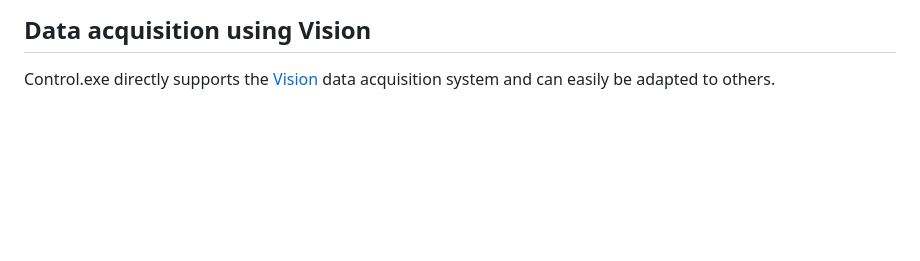
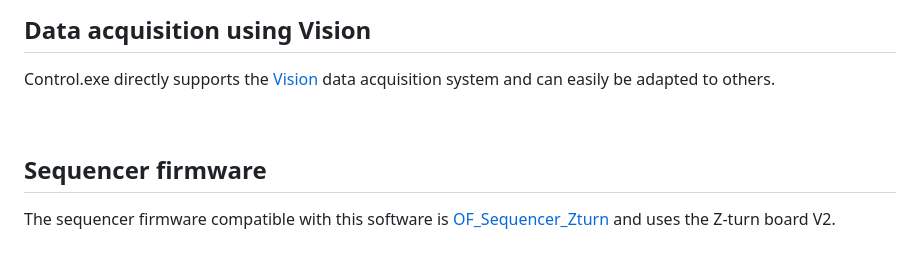
Before and after one commit to opticsfoundry/OpticsFoundry_Control, a Markdown page: Manual/InstallationAndConfigurationOfControlEXE.md, the part around the change. GitHub-like rendering; blank space fills up the shorter version.

```diff
--- a/Manual/InstallationAndConfigurationOfControlEXE.md
+++ b/Manual/InstallationAndConfigurationOfControlEXE.md
@@ -203,3 +203,10 @@ If you did not yet regenerate those files, you will get a warning when starting
 ## Data acquisition using Vision
 
 Control.exe directly supports the [Vision](https://github.com/opticsfoundry/Vision_AQuRA) data acquisition system and can easily be adapted to others.
+
+
+&nbsp;
+
+## Sequencer firmware
+
+The sequencer firmware compatible with this software is [OF_Sequencer_Zturn](https://github.com/opticsfoundry/OF_Sequencer_Zturn) and uses the Z-turn board V2.
```
